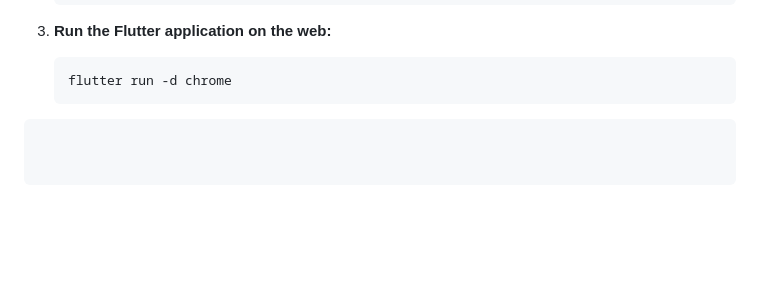
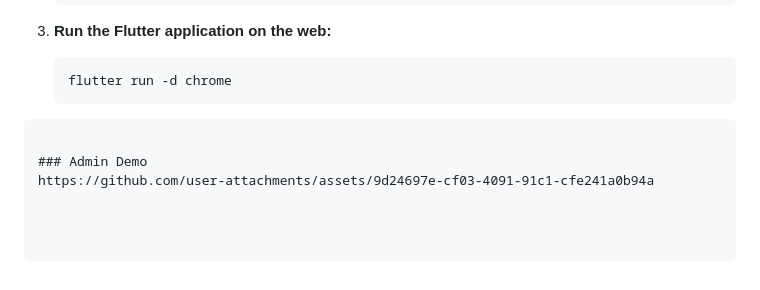
Before and after one commit to amrmohamed25/AR_Furniture_Admin_Panel, a Markdown page: README.md, the part around the change. Rendered like a GitHub page; blank space fills up the shorter version.

````diff
--- a/README.md
+++ b/README.md
@@ -88,3 +88,6 @@ environment:
    flutter run -d chrome
    ```
 ```
+
+### Admin Demo
+https://github.com/user-attachments/assets/9d24697e-cf03-4091-91c1-cfe241a0b94a
````
